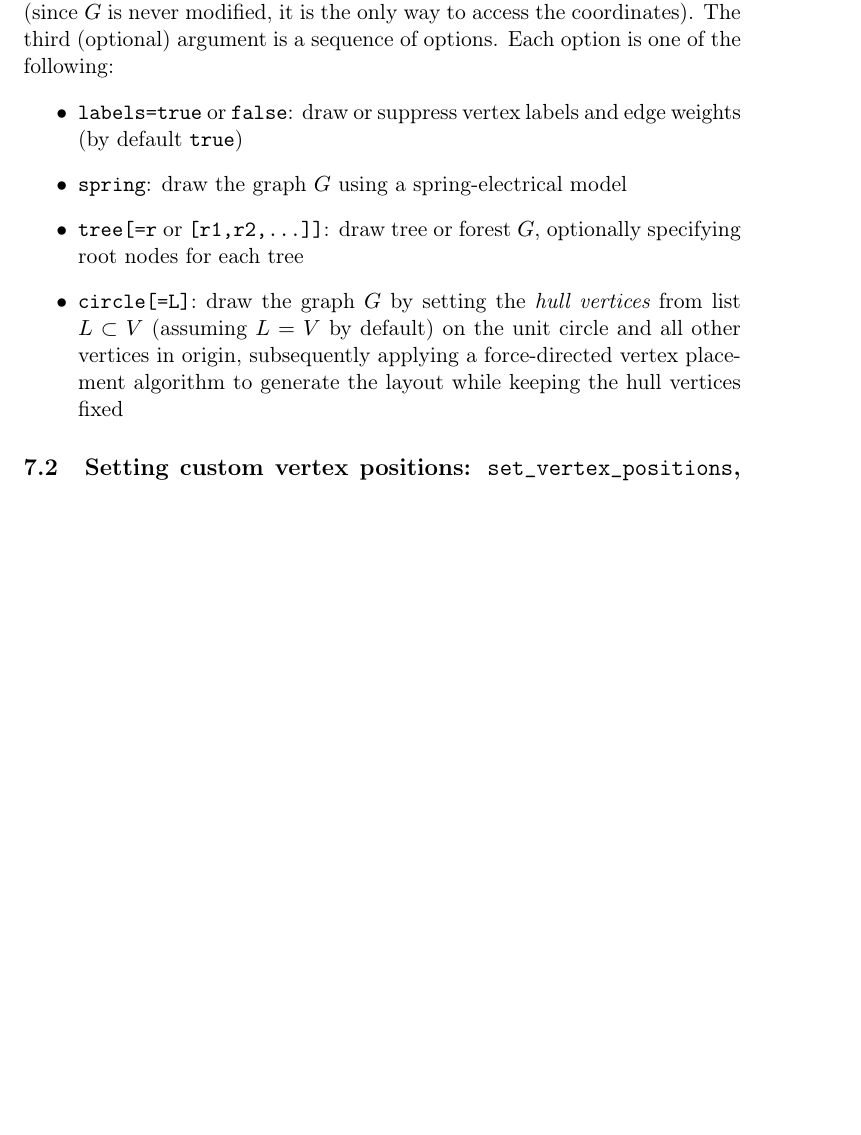
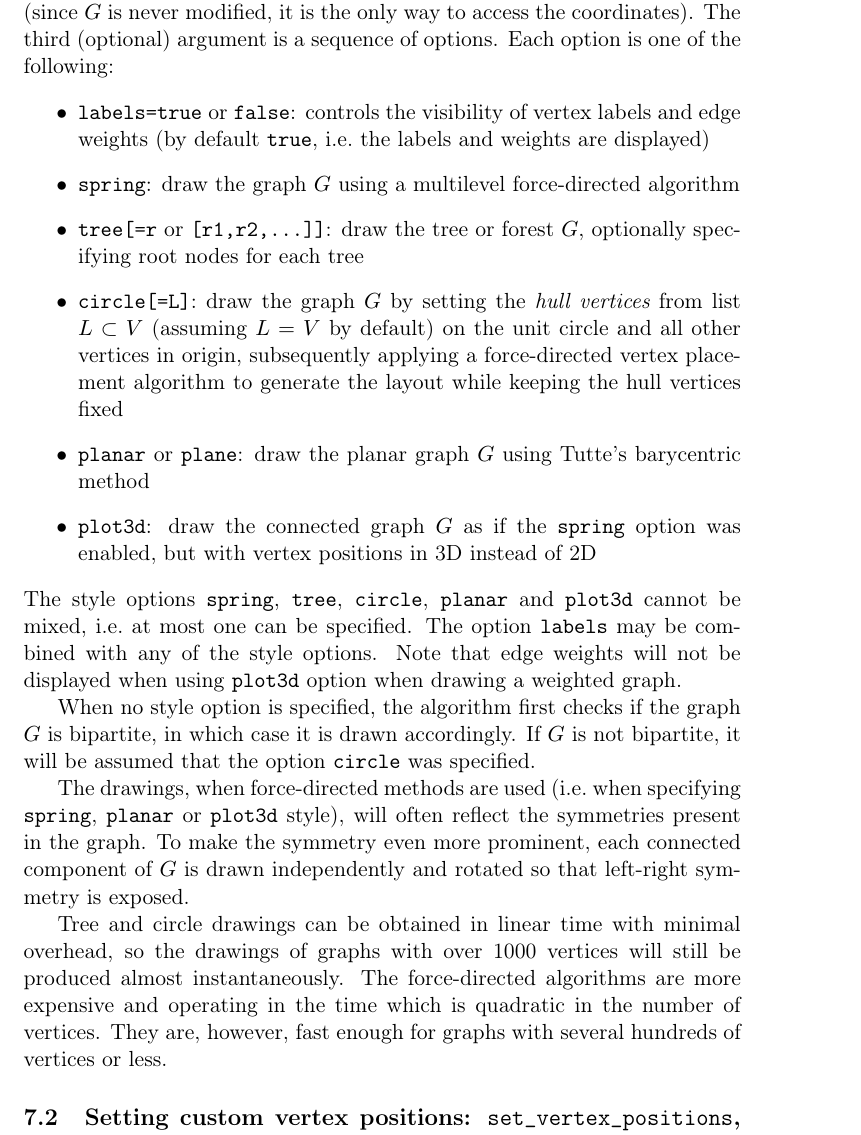
Before and after one commit to marohnicluka/giac, a LaTeX document (doc/graphtheory-user_manual.tex): part of page 27 of 27, cut so that both start at the same text, the shorter picture padded with empty space. Compiled offline with LaTeX, dvips and Ghostscript; a LaTeX package or settings file that is missing is left out.

Commit message:
Improved graph drawing

```diff
--- a/doc/graphtheory-user_manual.tex
+++ b/doc/graphtheory-user_manual.tex
@@ -1106,11 +1106,20 @@ The command {\tt minimal\_spanning\_tree} accepts an undirected graph $ G(V,E) $
 
 The command {\tt draw\_graph} accepts from one to three arguments, the mandatory first one being a graph $ G(V,E) $. This command assigns 2D or 3D coordinates to each vertex $ v\in V $ and produces a visual representation of $ G $ based on these coordinates. The second (optional) argument is an identifier $ P $ which, if given, will hold the list of coordinates after the command returns (since $ G $ is never modified, it is the only way to access the coordinates). The third (optional) argument is a sequence of options. Each option is one of the following:
 \begin{itemize}
-  \item {\tt labels=true} or {\tt false}: draw or suppress vertex labels and edge weights (by default {\tt true})
-  \item {\tt spring}: draw the graph $ G $ using a spring-electrical model
-  \item {\tt tree[=r} or {\tt [r1,r2,...]]}: draw tree or forest $ G $, optionally specifying root nodes for each tree
+  \item {\tt labels=true} or {\tt false}: controls the visibility of vertex labels and edge weights (by default {\tt true}, i.e.~the labels and weights are displayed)
+  \item {\tt spring}: draw the graph $ G $ using a multilevel force-directed algorithm
+  \item {\tt tree[=r} or {\tt [r1,r2,...]]}: draw the tree or forest $ G $, optionally specifying root nodes for each tree
   \item {\tt circle[=L]}: draw the graph $ G $ by setting the {\it hull vertices} from list $ L\subset V $ (assuming $ L=V $ by default) on the unit circle and all other vertices in origin, subsequently applying a force-directed vertex placement algorithm to generate the layout while keeping the hull vertices fixed
+  \item {\tt planar} or {\tt plane}: draw the planar graph $ G $ using Tutte's barycentric method
+  \item {\tt plot3d}: draw the connected graph $ G $ as if the {\tt spring} option was enabled, but with vertex positions in 3D instead of 2D
 \end{itemize}
+The style options {\tt spring}, {\tt tree}, {\tt circle}, {\tt planar} and {\tt plot3d} cannot be mixed, i.e.~at most one can be specified. The option {\tt labels} may be combined with any of the style options. Note that edge weights will not be displayed when using {\tt plot3d} option when drawing a weighted graph.
+
+When no style option is specified, the algorithm first checks if the graph $ G $ is bipartite, in which case it is drawn accordingly. If $ G $ is not bipartite, it will be assumed that the option {\tt circle} was specified.
+
+The drawings, when force-directed methods are used (i.e.~when specifying {\tt spring}, {\tt planar} or {\tt plot3d} style), will often reflect the symmetries present in the graph. To make the symmetry even more prominent, each connected component of $ G $ is drawn independently and rotated so that left-right symmetry is exposed.
+
+Tree and circle drawings can be obtained in linear time with minimal overhead, so the drawings of graphs with over 1000 vertices will still be produced almost instantaneously. The force-directed algorithms are more expensive and operating in the time which is quadratic in the number of vertices. They are, however, fast enough for graphs with several hundreds of vertices or less.
 
 \subsection{Setting custom vertex positions: {\tt set\_vertex\_positions}, {\tt get\_vertex\_positions}}
 
```
Also changed, not shown: doc/graphtheory-user_manual.pdf, 3 other files.
